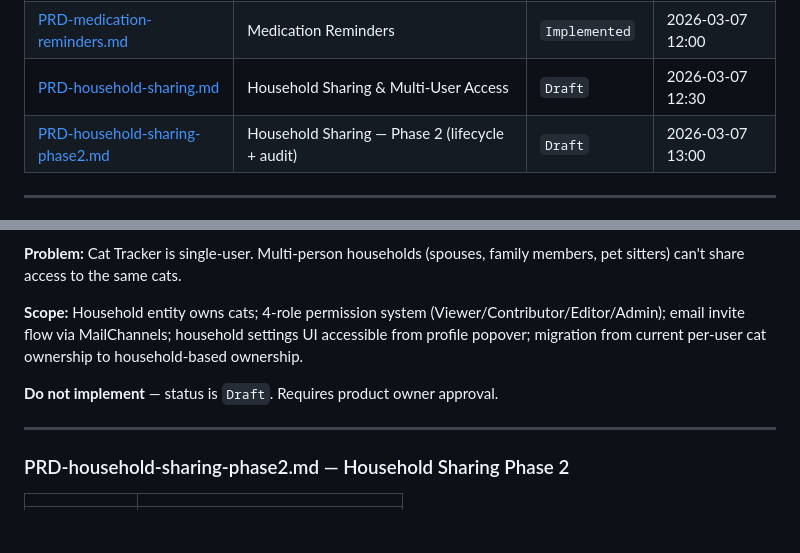
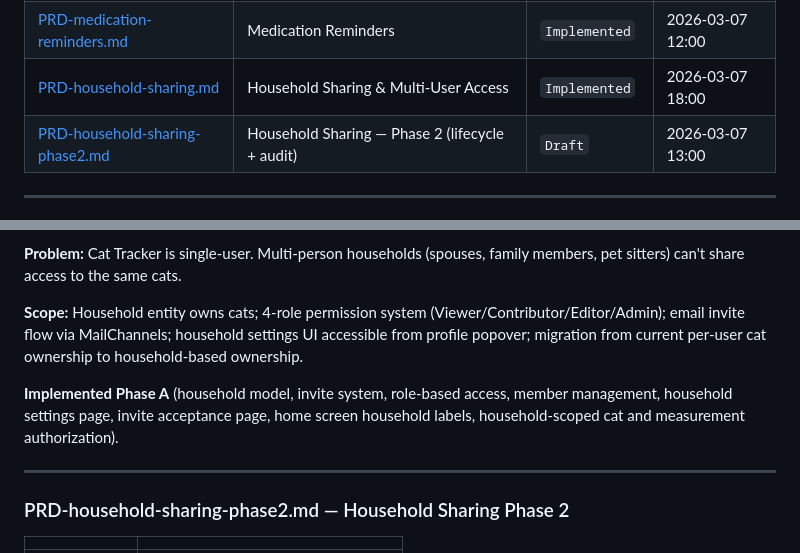
Before and after one commit to smj10j/cat-tracker, a Markdown page: docs/PRDs/REGISTRY.md, 2 parts joined by grey strips. Drawn GitHub-style; blank space fills up the shorter version.

```diff
--- a/docs/PRDs/REGISTRY.md
+++ b/docs/PRDs/REGISTRY.md
@@ -27,7 +27,7 @@
 | [PRD-profile-clarity.md](PRD-profile-clarity.md) | Cat Profile — Insights Panel Clarity | `Implemented` | 2026-03-07 10:25 |
 | [PRD-security.md](PRD-security.md) | Security Hardening | `Implemented` | 2026-03-07 10:39 |
 | [PRD-medication-reminders.md](PRD-medication-reminders.md) | Medication Reminders | `Implemented` | 2026-03-07 12:00 |
-| [PRD-household-sharing.md](PRD-household-sharing.md) | Household Sharing & Multi-User Access | `Draft` | 2026-03-07 12:30 |
+| [PRD-household-sharing.md](PRD-household-sharing.md) | Household Sharing & Multi-User Access | `Implemented` | 2026-03-07 18:00 |
 | [PRD-household-sharing-phase2.md](PRD-household-sharing-phase2.md) | Household Sharing — Phase 2 (lifecycle + audit) | `Draft` | 2026-03-07 13:00 |
 
 ---
@@ -310,7 +310,7 @@ Each entry below provides full implementation notes and open questions. The summ
 
 **Scope:** Household entity owns cats; 4-role permission system (Viewer/Contributor/Editor/Admin); email invite flow via MailChannels; household settings UI accessible from profile popover; migration from current per-user cat ownership to household-based ownership.
 
-**Do not implement** — status is `Draft`. Requires product owner approval.
+**Implemented Phase A** (household model, invite system, role-based access, member management, household settings page, invite acceptance page, home screen household labels, household-scoped cat and measurement authorization).
 
 ---
 
```
Also changed, not shown: other parts of docs/PRDs/REGISTRY.md (+1 -1 lines), TODO.md (+29 -0 lines), docs/PRDs/PRD-household-sharing.md (+1 -1 lines).
